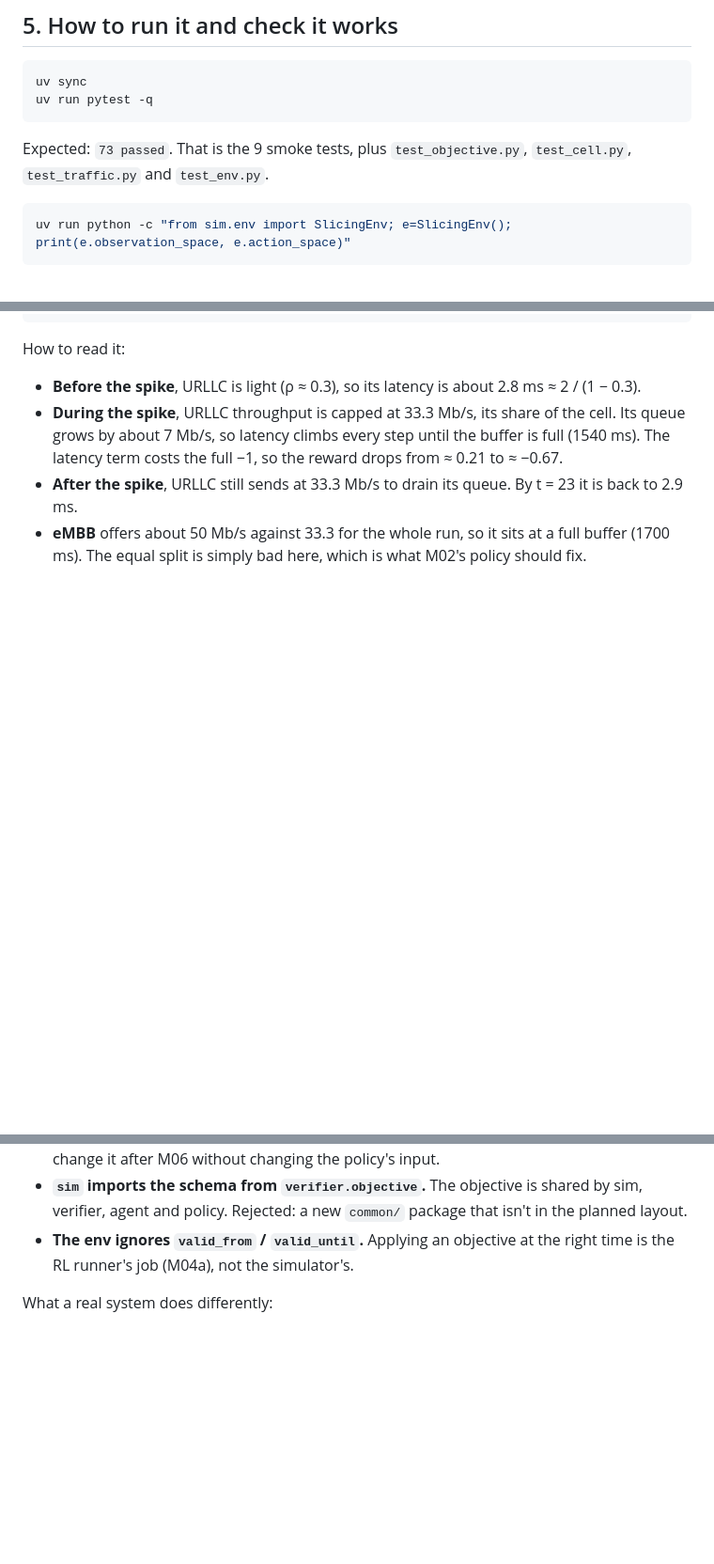
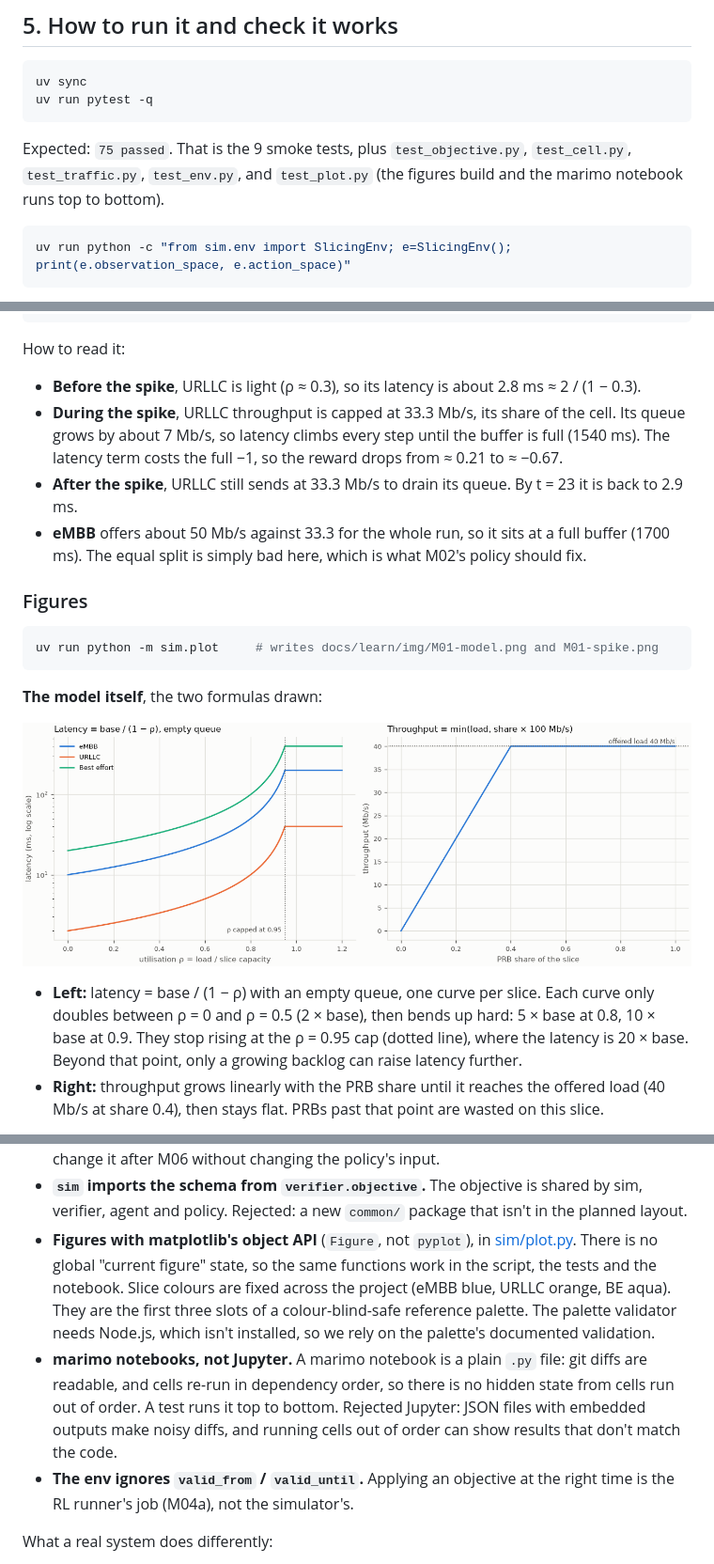
Before and after one commit to SouhailBourhim/Agentic_AI_For_RIC_in_O_RAN, a Markdown page: docs/learn/M01-simulator.md, 3 parts joined by grey strips. Shown at 94% size. Drawn GitHub-style; pictures changed too: docs/learn/img/M01-model.png (added); blank space fills up the shorter version.

````diff
--- a/docs/learn/M01-simulator.md
+++ b/docs/learn/M01-simulator.md
@@ -160,8 +160,9 @@ uv sync
 uv run pytest -q
 ```
 
-Expected: `73 passed`. That is the 9 smoke tests, plus `test_objective.py`, `test_cell.py`,
-`test_traffic.py` and `test_env.py`.
+Expected: `75 passed`. That is the 9 smoke tests, plus `test_objective.py`, `test_cell.py`,
+`test_traffic.py`, `test_env.py`, and `test_plot.py` (the figures build and the marimo notebook
+runs top to bottom).
 
 ```bash
 uv run python -c "from sim.env import SlicingEnv; e=SlicingEnv(); print(e.observation_space, e.action_space)"
@@ -199,3 +200,20 @@ How to read it:
 - **eMBB** offers about 50 Mb/s against 33.3 for the whole run, so it sits at a full buffer
   (1700 ms). The equal split is simply bad here, which is what M02's policy should fix.
 
+### Figures
+
+```bash
+uv run python -m sim.plot     # writes docs/learn/img/M01-model.png and M01-spike.png
+```
+
+**The model itself**, the two formulas drawn:
+
+![Latency vs utilisation and throughput vs PRB share](img/M01-model.png)
+
+- **Left:** latency = base / (1 − ρ) with an empty queue, one curve per slice. Each curve only
+  doubles between ρ = 0 and ρ = 0.5 (2 × base), then bends up hard: 5 × base at 0.8, 10 × base
+  at 0.9. They stop rising at the ρ = 0.95 cap (dotted line), where the latency is 20 × base.
+  Beyond that point, only a growing backlog can raise latency further.
+- **Right:** throughput grows linearly with the PRB share until it reaches the offered load
+  (40 Mb/s at share 0.4), then stays flat. PRBs past that point are wasted on this slice.
+
@@ -218,6 +272,16 @@ How to read it:
   change it after M06 without changing the policy's input.
 - **`sim` imports the schema from `verifier.objective`.** The objective is shared by sim,
   verifier, agent and policy. Rejected: a new `common/` package that isn't in the planned layout.
+- **Figures with matplotlib's object API** (`Figure`, not `pyplot`), in
+  [sim/plot.py](../../sim/plot.py). There is no global "current figure" state, so the same
+  functions work in the script, the tests and the notebook. Slice colours are fixed across the
+  project (eMBB blue, URLLC orange, BE aqua). They are the first three slots of a colour-blind-safe
+  reference palette. The palette validator needs Node.js, which isn't installed, so we rely on
+  the palette's documented validation.
+- **marimo notebooks, not Jupyter.** A marimo notebook is a plain `.py` file: git diffs are
+  readable, and cells re-run in dependency order, so there is no hidden state from cells run out
+  of order. A test runs it top to bottom. Rejected Jupyter: JSON files with embedded outputs make
+  noisy diffs, and running cells out of order can show results that don't match the code.
 - **The env ignores `valid_from` / `valid_until`.** Applying an objective at the right time is
   the RL runner's job (M04a), not the simulator's.
 
````
Also changed, not shown: other parts of docs/learn/M01-simulator.md (+36 -0 lines), docs/learn/img/M01-spike.png (added), 8 other files.
